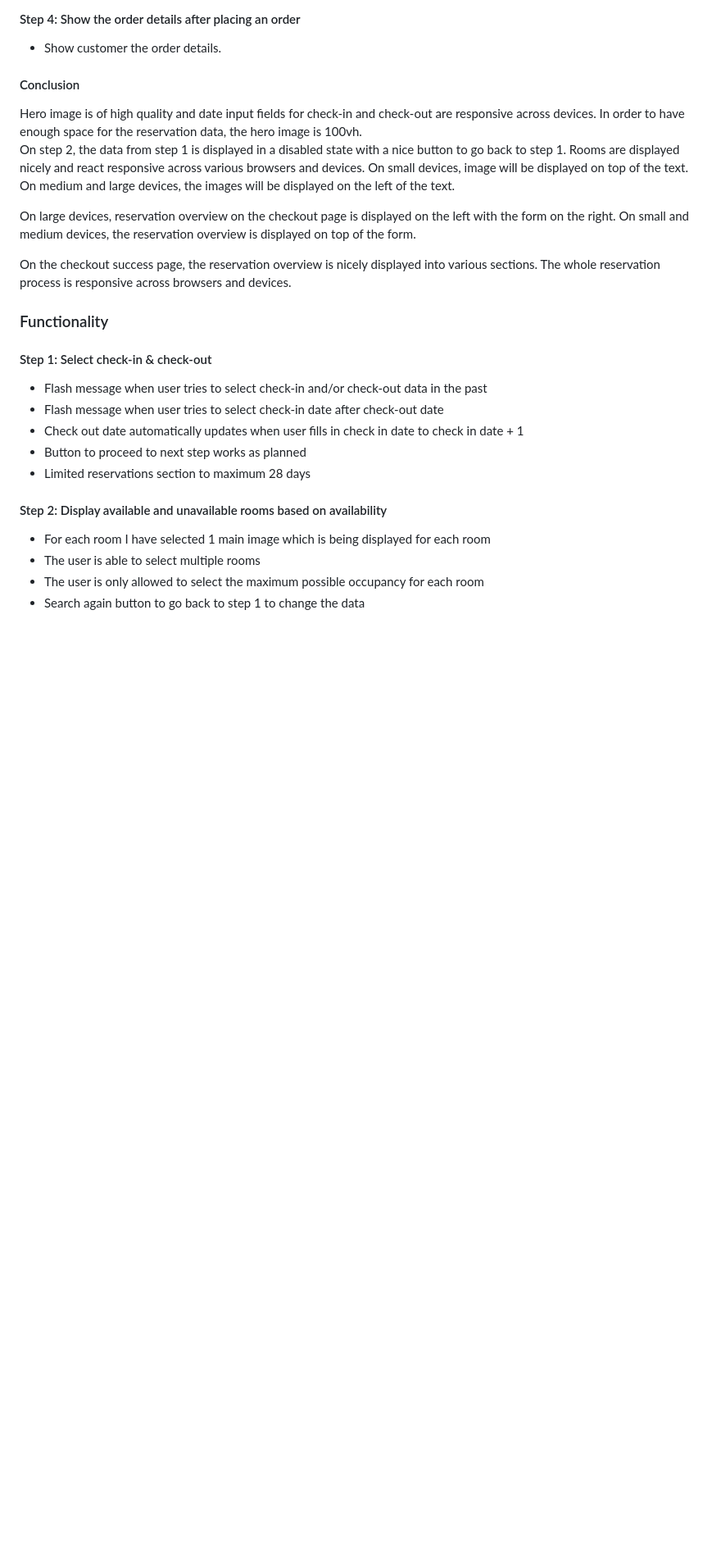
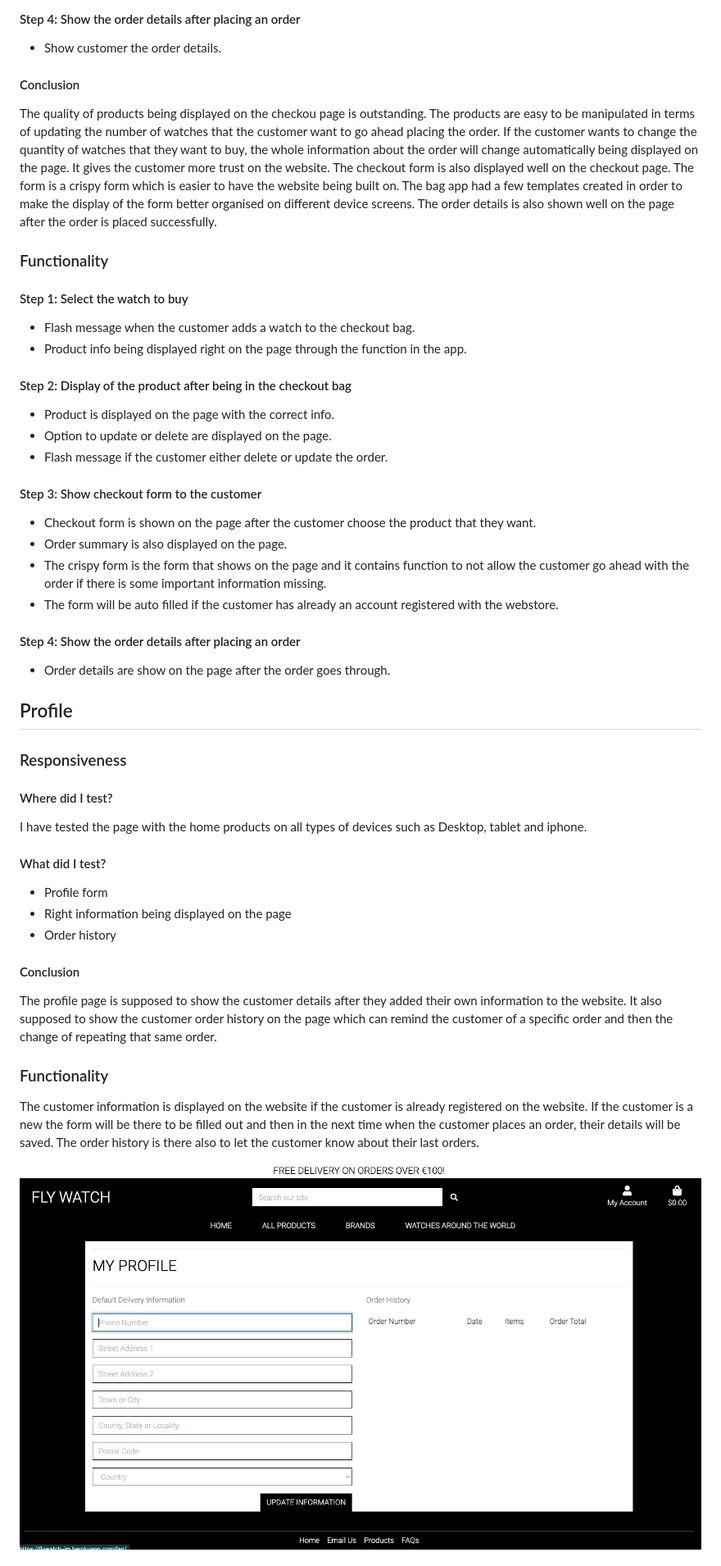
Before and after one commit to Code-Institute-Submissions/JoseMachado-CE-Fly-Watch_janResub, a Markdown page: README.md, the part around one of its changes. Shown at 82% size. Rendered like a GitHub page; pictures changed too: images-readme/form-order.png (added); blank space fills up the shorter version.

```diff
--- a/README.md
+++ b/README.md
@@ -342,31 +342,53 @@ I have tested the page with the home products on all types of devices such as De
 
 
 #### Conclusion
+The quality of products being displayed on the checkou page is outstanding.
+The products are easy to be manipulated in terms of updating the number of watches that the customer want to go ahead placing the order.
+If the customer wants to change the quantity of watches that they want to buy, the whole information about the order will change automatically being displayed on the page. It gives the customer more trust on the website.
+The checkout form is also displayed well on the checkout page. The form is a crispy form which is easier to have the website being built on.
+The bag app had a few templates created in order to make the display of the form better organised on different device screens.
+The order details is also shown well on the page after the order is placed successfully.
 
 
-Hero image is of high quality and date input fields for check-in and check-out are responsive across devices.
-In order to have enough space for the reservation data, the hero image is 100vh.
-On step 2, the data from step 1 is displayed in a disabled state with a nice button to go back to step 1.
-Rooms are displayed nicely and react responsive across various browsers and devices.
-On small devices, image will be displayed on top of the text. On medium and large devices, the images will be displayed on the left of the text.
+### Functionality
+#### Step 1: Select the watch to buy
+* Flash message when the customer adds a watch to the checkout bag.
+* Product info being displayed right on the page through the function in the app.
 
-On large devices, reservation overview on the checkout page is displayed on the left with the form on the right.
-On small and medium devices, the reservation overview is displayed on top of the form.
+#### Step 2: Display of the product after being in the checkout bag
+* Product is displayed on the page with the correct info.
+* Option to update or delete are displayed on the page.
+* Flash message if the customer either delete or update the order.
 
-On the checkout success page, the reservation overview is nicely displayed into various sections.
-The whole reservation process is responsive across browsers and devices.
+#### Step 3: Show checkout form to the customer
+* Checkout form is shown on the page after the customer choose the product that they want.
+* Order summary is also displayed on the page.
+* The crispy form is the form that shows on the page and it contains function to not allow the customer go ahead with the order if there is some important information missing.
+* The form will be auto filled if the customer has already an account registered with the webstore.
+
+#### Step 4: Show the order details after placing an order
+* Order details are show on the page after the order goes through.
+
+
+## Profile
+### Responsiveness
+#### Where did I test?
+I have tested the page with the home products on all types of devices such as Desktop, tablet and iphone.
+
+#### What did I test?
+* Profile form
+* Right information being displayed on the page
+* Order history
+
+
+#### Conclusion
+The profile page is supposed to show the customer details after they added their own information to the website.
+It also supposed to show the customer order history on the page which can remind the customer of a specific order and then the change of repeating that same order.
 
 ### Functionality
-#### Step 1: Select check-in & check-out
-* Flash message when user tries to select check-in and/or check-out data in the past
-* Flash message when user tries to select check-in date after check-out date
-* Check out date automatically updates when user fills in check in date to check in date + 1
-* Button to proceed to next step works as planned
-* Limited reservations section to maximum 28 days
+The customer information is displayed on the website if the customer is already registered on the website.
+If the customer is a new the form will be there to be filled out and then in the next time when the customer places an order, their details will be saved.
+The order history is there also to let the customer know about their last orders.
 
-#### Step 2: Display available and unavailable rooms based on availability
-* For each room I have selected 1 main image which is being displayed for each room
-* The user is able to select multiple rooms
-* The user is only allowed to select the maximum possible occupancy for each room
-* Search again button to go back to step 1 to change the data
+![Form order](images-readme/form-order.png)
 
```
Also changed, not shown: other parts of README.md (+19 -16 lines), images-readme/nav-working.png (added), images-readme/navbroken.png (added), 2 other files.
